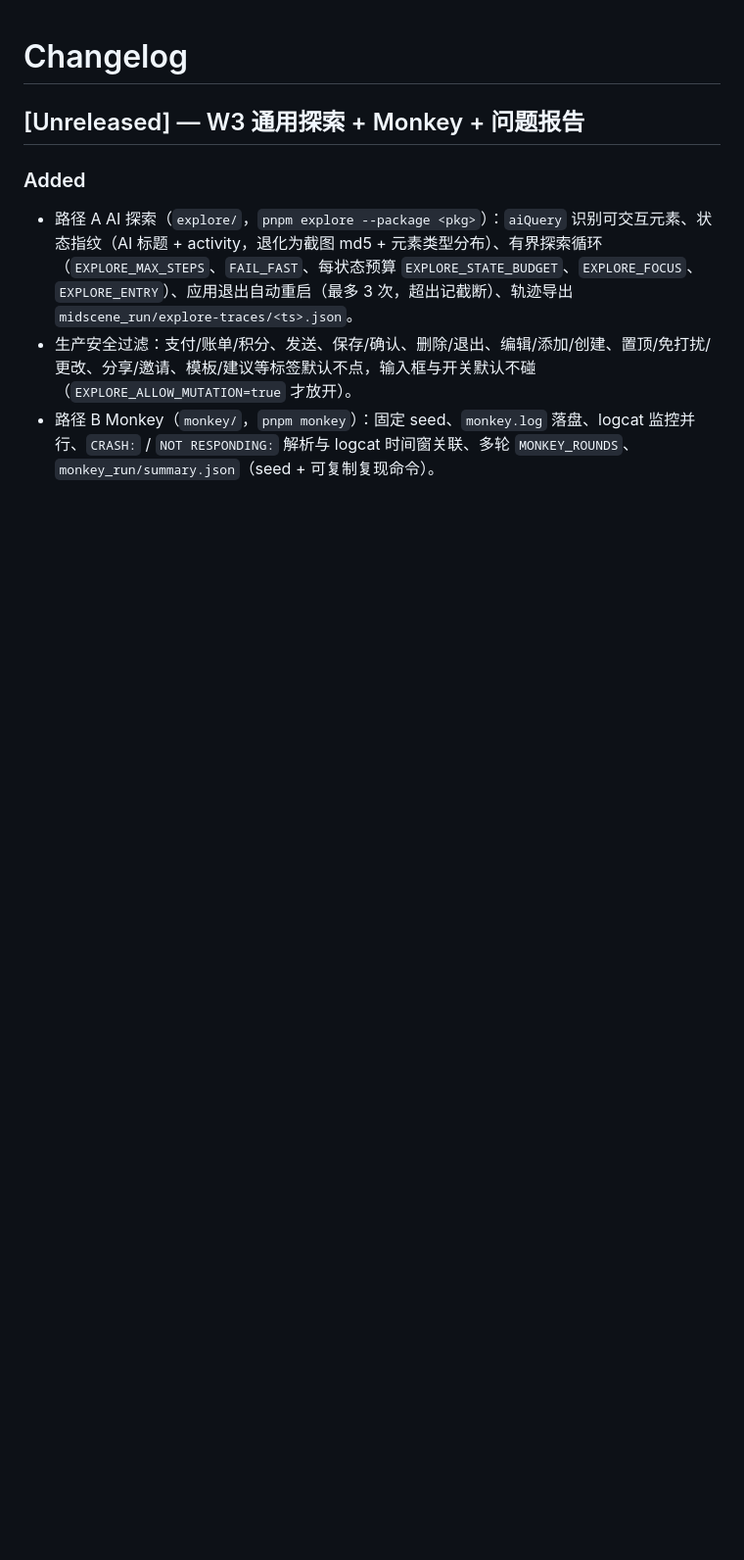
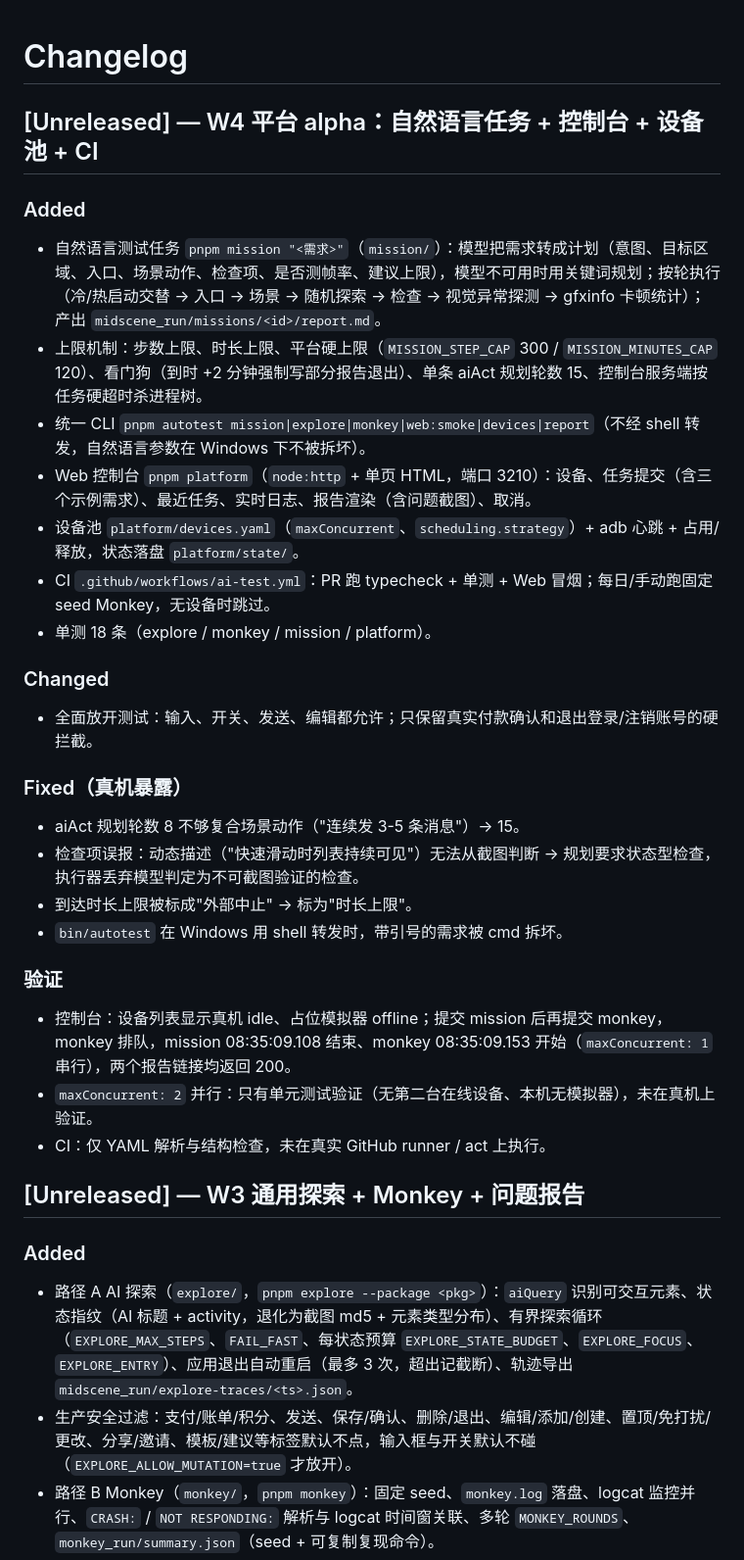
Before and after one commit to hyl-aaron-teamily/multi-test-agent, a Markdown page: CHANGELOG.md, the part around the change. Shown at 98% size. Rendered like a GitHub page; blank space fills up the shorter version.

Commit message:
docs: changelog for W4 platform alpha
Co-Authored-By: Claude Opus 5.5 <noreply@anthropic.com>

```diff
--- a/CHANGELOG.md
+++ b/CHANGELOG.md
@@ -1,4 +1,29 @@
 # Changelog
+
+## [Unreleased] — W4 平台 alpha：自然语言任务 + 控制台 + 设备池 + CI
+
+### Added
+- 自然语言测试任务 `pnpm mission "<需求>"`（`mission/`）：模型把需求转成计划（意图、目标区域、入口、场景动作、检查项、是否测帧率、建议上限），模型不可用时用关键词规划；按轮执行（冷/热启动交替 → 入口 → 场景 → 随机探索 → 检查 → 视觉异常探测 → gfxinfo 卡顿统计）；产出 `midscene_run/missions/<id>/report.md`。
+- 上限机制：步数上限、时长上限、平台硬上限（`MISSION_STEP_CAP` 300 / `MISSION_MINUTES_CAP` 120）、看门狗（到时 +2 分钟强制写部分报告退出）、单条 aiAct 规划轮数 15、控制台服务端按任务硬超时杀进程树。
+- 统一 CLI `pnpm autotest mission|explore|monkey|web:smoke|devices|report`（不经 shell 转发，自然语言参数在 Windows 下不被拆坏）。
+- Web 控制台 `pnpm platform`（`node:http` + 单页 HTML，端口 3210）：设备、任务提交（含三个示例需求）、最近任务、实时日志、报告渲染（含问题截图）、取消。
+- 设备池 `platform/devices.yaml`（`maxConcurrent`、`scheduling.strategy`）+ adb 心跳 + 占用/释放，状态落盘 `platform/state/`。
+- CI `.github/workflows/ai-test.yml`：PR 跑 typecheck + 单测 + Web 冒烟；每日/手动跑固定 seed Monkey，无设备时跳过。
+- 单测 18 条（explore / monkey / mission / platform）。
+
+### Changed
+- 全面放开测试：输入、开关、发送、编辑都允许；只保留真实付款确认和退出登录/注销账号的硬拦截。
+
+### Fixed（真机暴露）
+- aiAct 规划轮数 8 不够复合场景动作（"连续发 3-5 条消息"）→ 15。
+- 检查项误报：动态描述（"快速滑动时列表持续可见"）无法从截图判断 → 规划要求状态型检查，执行器丢弃模型判定为不可截图验证的检查。
+- 到达时长上限被标成"外部中止" → 标为"时长上限"。
+- `bin/autotest` 在 Windows 用 shell 转发时，带引号的需求被 cmd 拆坏。
+
+### 验证
+- 控制台：设备列表显示真机 idle、占位模拟器 offline；提交 mission 后再提交 monkey，monkey 排队，mission 08:35:09.108 结束、monkey 08:35:09.153 开始（`maxConcurrent: 1` 串行），两个报告链接均返回 200。
+- `maxConcurrent: 2` 并行：只有单元测试验证（无第二台在线设备、本机无模拟器），未在真机上验证。
+- CI：仅 YAML 解析与结构检查，未在真实 GitHub runner / act 上执行。
 
 ## [Unreleased] — W3 通用探索 + Monkey + 问题报告
 
```
